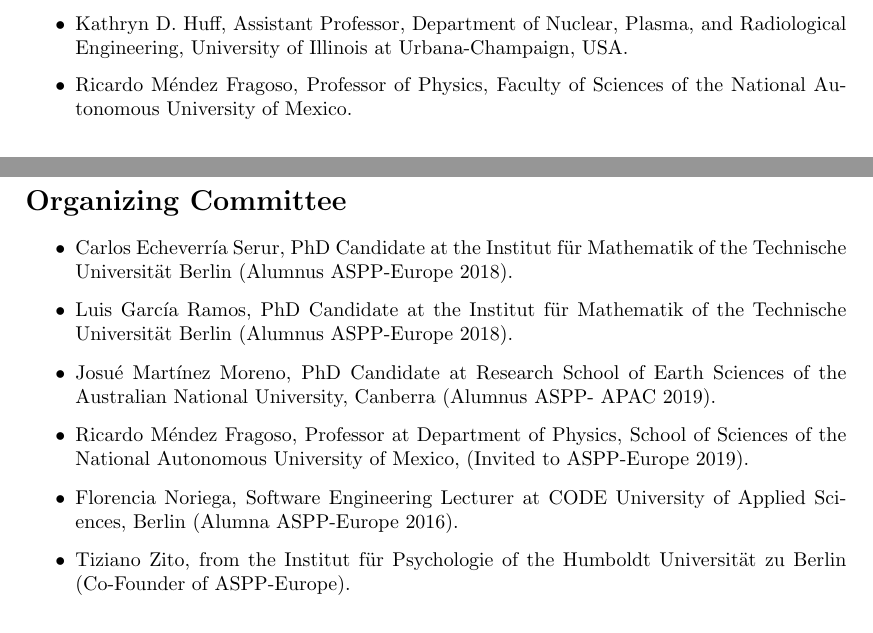
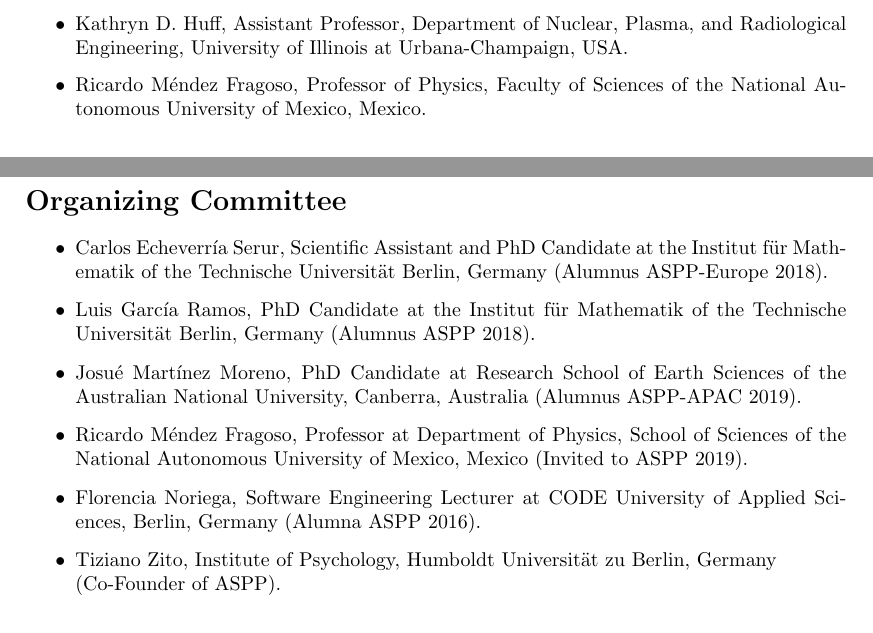
Before and after one commit to josuemtzmo/ASPP-LatinAmerica, a LaTeX document (ASPP_LatinAmerica_executive.tex): two parts of pages 3 and 4 of 4, joined at a grey line, cut so that both start at the same text. Compiled offline with pdfLaTeX.

Commit message:
First revision of the first draft - minor adjustments.

```diff
--- a/ASPP_LatinAmerica_executive.tex
+++ b/ASPP_LatinAmerica_executive.tex
@@ -206,32 +209,32 @@
 Radiological Engineering, University of Illinois at Urbana-Champaign, USA.
 
 \item Ricardo M\'endez Fragoso, Professor of Physics, Faculty of Sciences of
-the National Autonomous University of Mexico.
+the National Autonomous University of Mexico, Mexico.
 \end{itemize}
 
 
 \section*{Organizing Committee}
 \begin{itemize}
-\item Carlos Echeverr\'ia Serur, PhD Candidate at the Institut f\"ur
-Mathematik of the Technische Universit\"at Berlin (Alumnus ASPP-Europe
-2018).
+\item Carlos Echeverr\'ia Serur, Scientific Assistant and PhD Candidate at the
+Institut f\"ur Mathematik of the Technische Universit\"at Berlin, Germany
+(Alumnus ASPP-Europe 2018).
 
 \item Luis Garc\'ia Ramos, PhD Candidate at the Institut f\"ur Mathematik
-of the Technische Universit\"at Berlin (Alumnus ASPP-Europe 2018).
+of the Technische Universit\"at Berlin, Germany (Alumnus ASPP 2018).
 
 \item Josu\'e Mart\'inez Moreno, PhD Candidate at Research School of Earth
-Sciences of the Australian National University, Canberra (Alumnus ASPP-
-APAC 2019).
+Sciences of the Australian National University, Canberra, Australia (Alumnus
+ASPP-APAC 2019).
 
 \item Ricardo M\'endez Fragoso, Professor at Department of Physics, School
-of Sciences of the National Autonomous University of Mexico, (Invited to
-ASPP-Europe 2019).
+of Sciences of the National Autonomous University of Mexico, Mexico (Invited to
+ASPP 2019).
 
 \item Florencia Noriega, Software Engineering Lecturer at CODE University
-of Applied Sciences, Berlin (Alumna ASPP-Europe 2016).
+of Applied Sciences, Berlin, Germany (Alumna ASPP 2016).
 
-\item Tiziano Zito, from the Institut f\"ur Psychologie of the Humboldt
-Universit\"at zu Berlin (Co-Founder of ASPP-Europe).
+\item Tiziano Zito, Institute of Psychology, Humboldt Universit\"at zu Berlin,
+Germany\\ (Co-Founder of ASPP).
 \end{itemize}
 
 \section*{Funding}
```
Also changed, not shown: ASPP_LatinAmerica_executive.pdf, ASPP_LatinAmerica_executive.tex (5 more changed lines).
